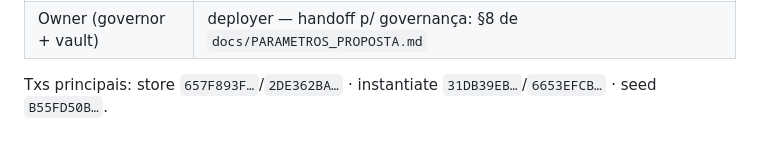
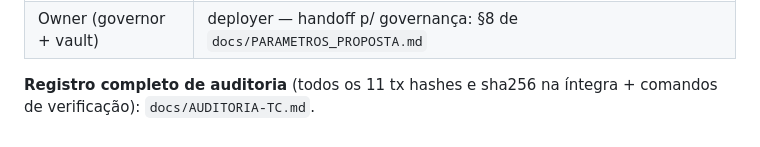
Before and after one commit to terra-classic-hyperlane/proof-of-delivery, a Markdown page: README.md, the part around the change. Drawn GitHub-style.

Commit message:
auditoria: registro formal do deploy TC (hashes e txs completos + roteiro de verificação)
Co-Authored-By: Claude Fable 5 <noreply@anthropic.com>

```diff
--- a/README.md
+++ b/README.md
@@ -103,4 +103,4 @@ Ao armazenar na chain, o `data_hash` do code DEVE ser igual ao sha256 acima.
 | Operadores / quórum | 1 (deployer) / 1 — expandir via `docs/OPERADORES.md` |
 | Owner (governor + vault) | deployer — handoff p/ governança: §8 de `docs/PARAMETROS_PROPOSTA.md` |
 
-Txs principais: store `657F893F…`/`2DE362BA…` · instantiate `31DB39EB…`/`6653EFCB…` · seed `B55FD50B…`.
+**Registro completo de auditoria** (todos os 11 tx hashes e sha256 na íntegra + comandos de verificação): `docs/AUDITORIA-TC.md`.
```
Also changed, not shown: docs/AUDITORIA-TC.md (added, +67 -0 lines).
